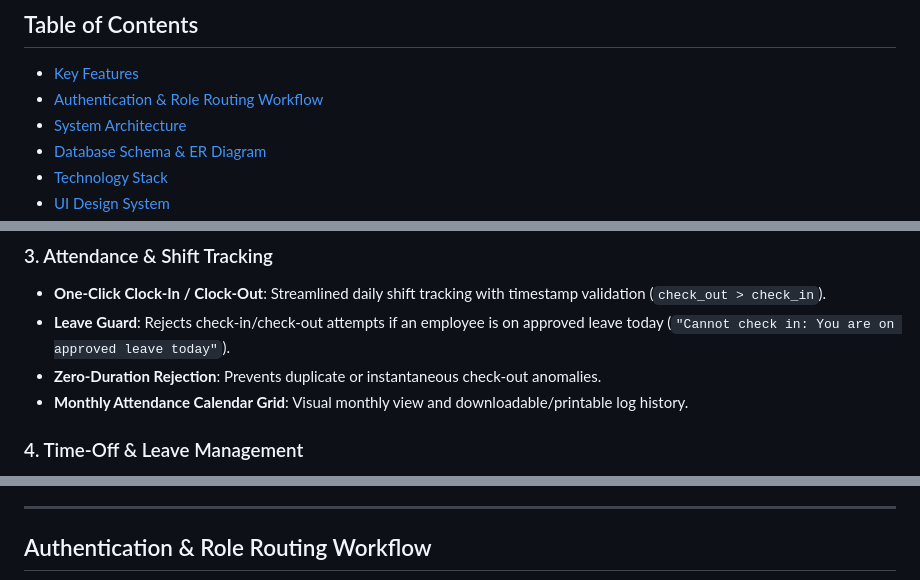
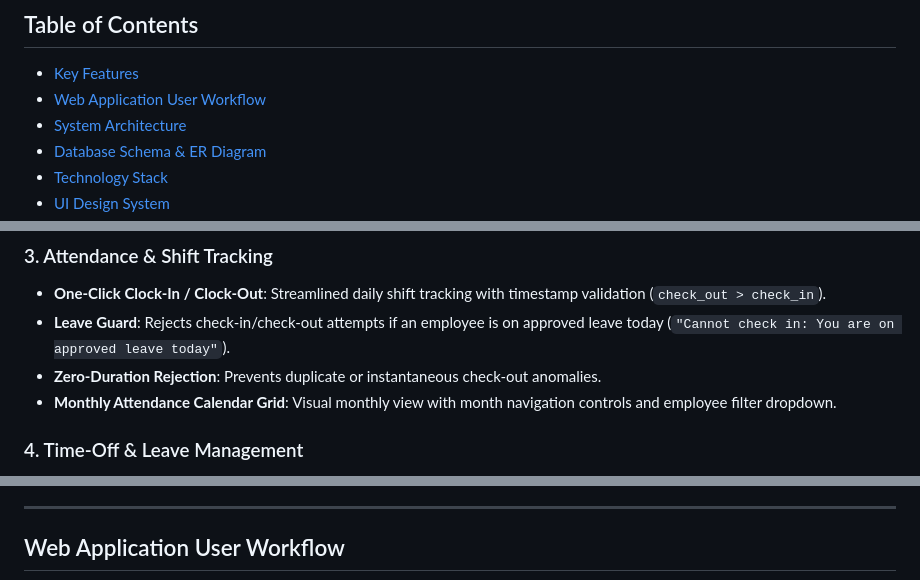
Before and after one commit to sarvesh0710-n/Oodoo_Human_Resource_Management, a Markdown page: README.md, 3 parts joined by grey strips. Drawn GitHub-style.

```diff
--- a/README.md
+++ b/README.md
@@ -19,7 +19,7 @@ The system is architected with a strict separation of concerns, offering both **
 ## Table of Contents
 
 - [Key Features](#key-features)
-- [Authentication & Role Routing Workflow](#authentication--role-routing-workflow)
+- [Web Application User Workflow](#web-application-user-workflow)
 - [System Architecture](#system-architecture)
 - [Database Schema & ER Diagram](#database-schema--er-diagram)
 - [Technology Stack](#technology-stack)
@@ -50,7 +50,7 @@ The system is architected with a strict separation of concerns, offering both **
 - **One-Click Clock-In / Clock-Out**: Streamlined daily shift tracking with timestamp validation (`check_out > check_in`).
 - **Leave Guard**: Rejects check-in/check-out attempts if an employee is on approved leave today (`"Cannot check in: You are on approved leave today"`).
 - **Zero-Duration Rejection**: Prevents duplicate or instantaneous check-out anomalies.
-- **Monthly Attendance Calendar Grid**: Visual monthly view and downloadable/printable log history.
+- **Monthly Attendance Calendar Grid**: Visual monthly view with month navigation controls and employee filter dropdown.
 
 ### 4. Time-Off & Leave Management
 - **Leave Types & Allowances**: Pre-configured categories (Paid Time Off, Medical/Sick Leave, Unpaid Leave).
@@ -77,5 +77,5 @@ The system is architected with a strict separation of concerns, offering both **
 
 ---
 
-## Authentication & Role Routing Workflow
+## Web Application User Workflow
 
```
Also changed, not shown: other parts of README.md (+35 -38 lines).
